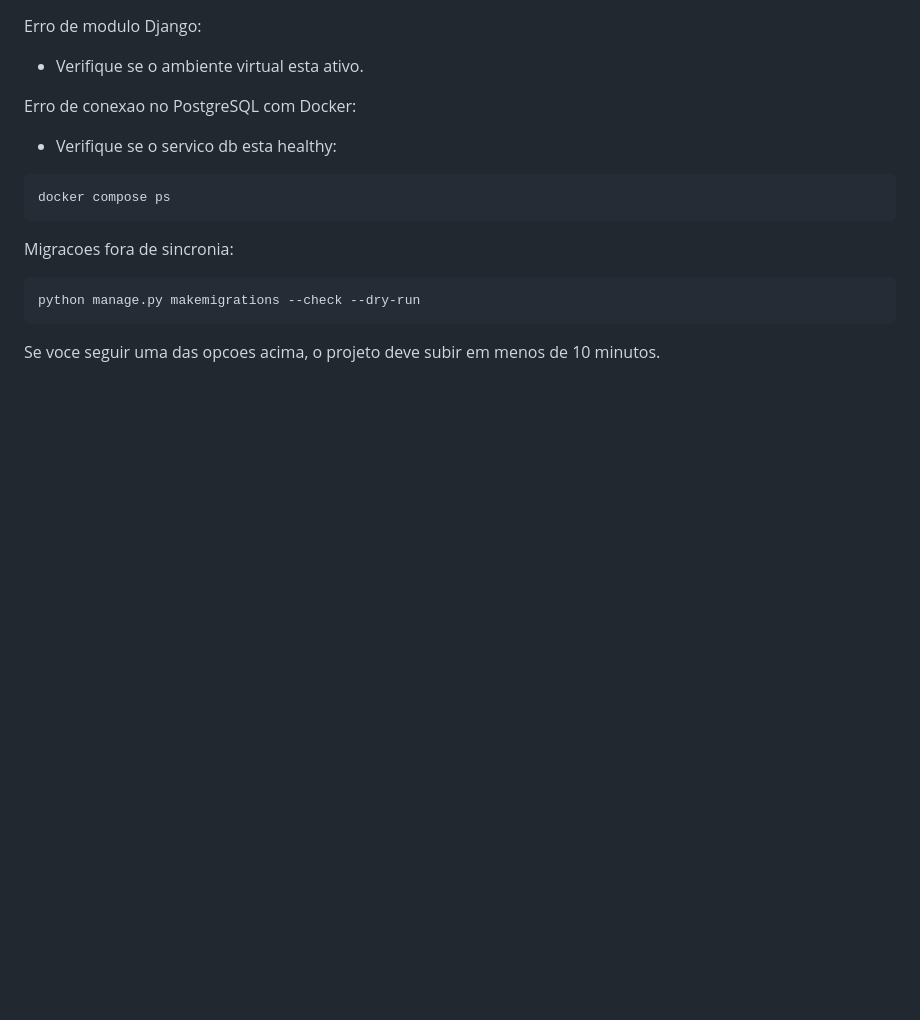
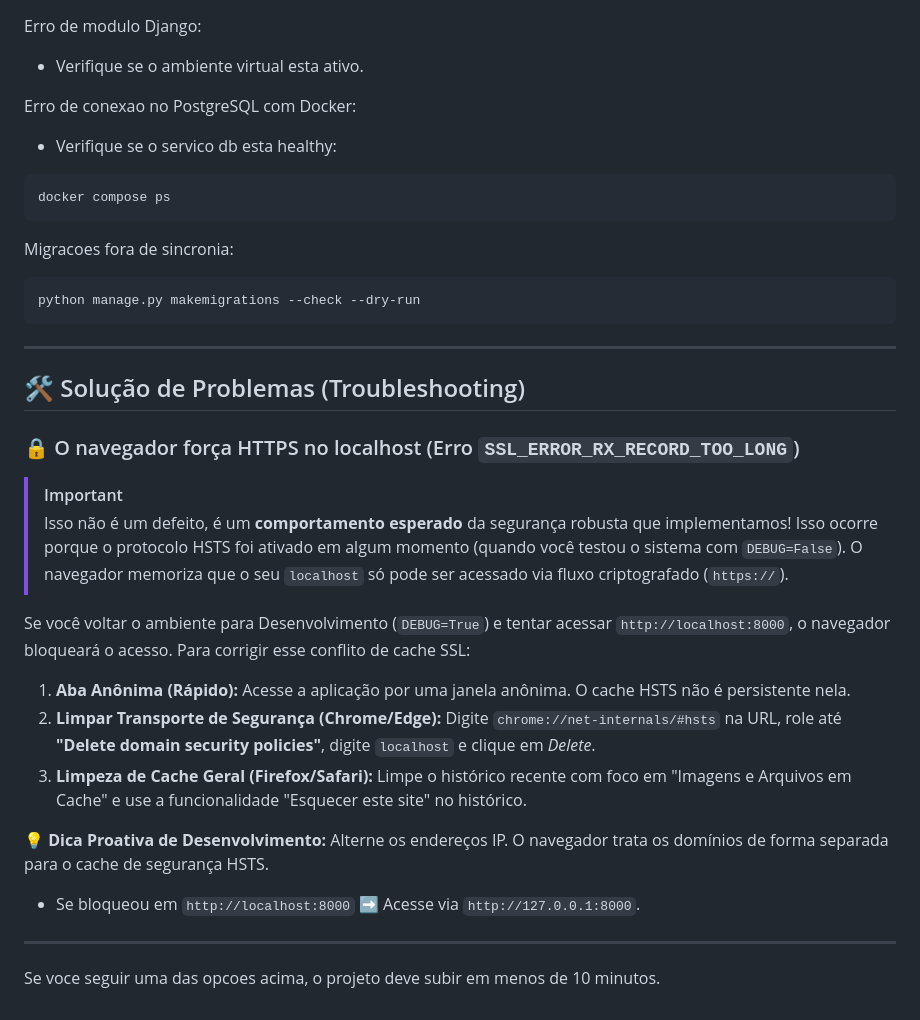
Before and after one commit to reifer/pi1-univesp, a Markdown page: README.md, the part around the change. GitHub-like rendering; blank space fills up the shorter version.

Commit message:
docs: adiciona seção de troubleshooting para cache HSTS e SSL

````diff
--- a/README.md
+++ b/README.md
@@ -257,4 +257,25 @@ Migracoes fora de sincronia:
 python manage.py makemigrations --check --dry-run
 ```
 
+---
+
+## 🛠️ Solução de Problemas (Troubleshooting)
+
+### 🔒 O navegador força HTTPS no localhost (Erro `SSL_ERROR_RX_RECORD_TOO_LONG`)
+
+> [!IMPORTANT]
+> Isso não é um defeito, é um **comportamento esperado** da segurança robusta que implementamos! Isso ocorre porque o protocolo HSTS foi ativado em algum momento (quando você testou o sistema com `DEBUG=False`). O navegador memoriza que o seu `localhost` só pode ser acessado via fluxo criptografado (`https://`).
+
+Se você voltar o ambiente para Desenvolvimento (`DEBUG=True`) e tentar acessar `http://localhost:8000`, o navegador bloqueará o acesso. Para corrigir esse conflito de cache SSL:
+
+1. **Aba Anônima (Rápido):** Acesse a aplicação por uma janela anônima. O cache HSTS não é persistente nela.
+2. **Limpar Transporte de Segurança (Chrome/Edge):** Digite `chrome://net-internals/#hsts` na URL, role até **"Delete domain security policies"**, digite `localhost` e clique em *Delete*.
+3. **Limpeza de Cache Geral (Firefox/Safari):** Limpe o histórico recente com foco em "Imagens e Arquivos em Cache" e use a funcionalidade "Esquecer este site" no histórico.
+
+💡 **Dica Proativa de Desenvolvimento:**
+Alterne os endereços IP. O navegador trata os domínios de forma separada para o cache de segurança HSTS.
+* Se bloqueou em `http://localhost:8000` ➡️ Acesse via `http://127.0.0.1:8000`.
+
+---
+
 Se voce seguir uma das opcoes acima, o projeto deve subir em menos de 10 minutos.
````
